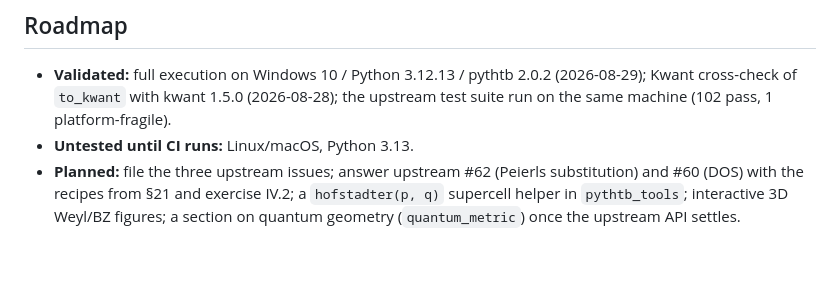
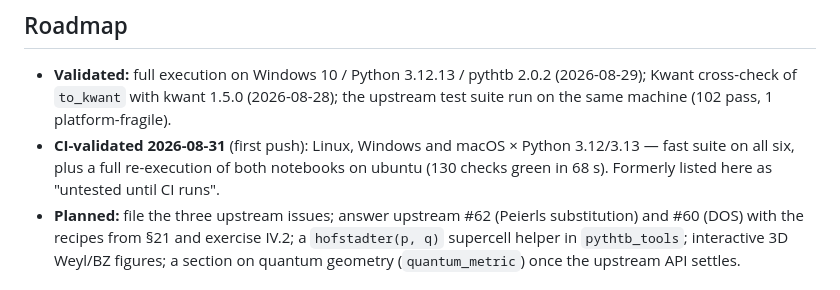
Before and after one commit to fabiocampolim-design/pythtb-skill, a Markdown page: README.md, the part around the change. Drawn GitHub-style; blank space fills up the shorter version.

Commit message:
Docs: platform claims upgraded after the first green CI run (Linux/Windows/macOS x 3.12/3.13, notebooks re-executed on ubuntu)
Co-Authored-By: Claude Fable 5 <noreply@anthropic.com>
Claude-Session: https://claude.ai/code/session_01Qjofh873RJRXaTjYYRrCuR

```diff
--- a/README.md
+++ b/README.md
@@ -138,7 +138,10 @@ drafts in the study folder next to this repository until they are filed.
 - **Validated:** full execution on Windows 10 / Python 3.12.13 / pythtb 2.0.2
   (2026-08-29); Kwant cross-check of `to_kwant` with kwant 1.5.0 (2026-08-28);
   the upstream test suite run on the same machine (102 pass, 1 platform-fragile).
-- **Untested until CI runs:** Linux/macOS, Python 3.13.
+- **CI-validated 2026-08-31** (first push): Linux, Windows and macOS ×
+  Python 3.12/3.13 — fast suite on all six, plus a full re-execution of both
+  notebooks on ubuntu (130 checks green in 68 s). Formerly listed here as
+  "untested until CI runs".
 - **Planned:** file the three upstream issues; answer upstream #62 (Peierls
   substitution) and #60 (DOS) with the recipes from §21 and exercise IV.2;
   a `hofstadter(p, q)` supercell helper in `pythtb_tools`; interactive 3D
```
Also changed, not shown: docs/USER_MANUAL.md (+1 -1 lines).
